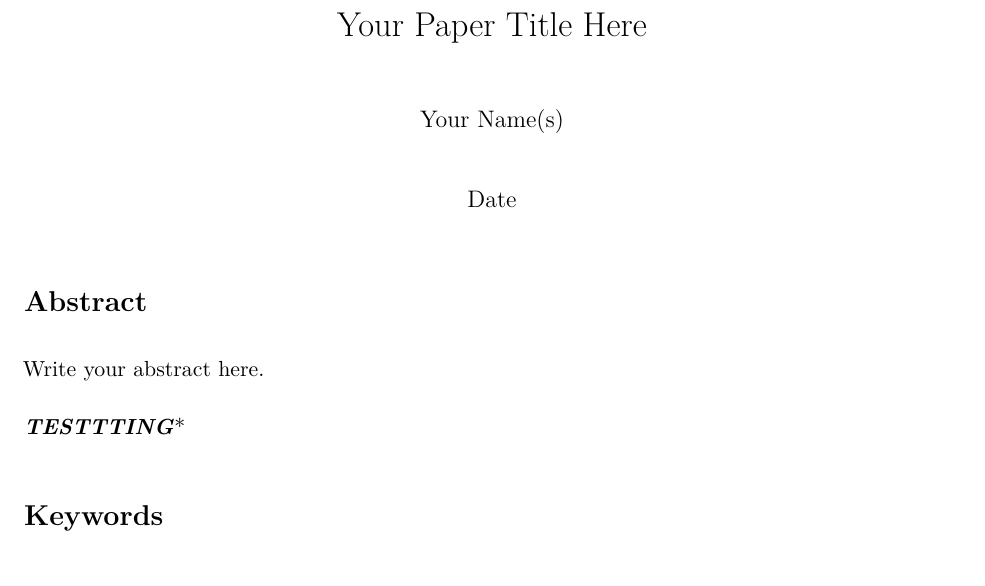
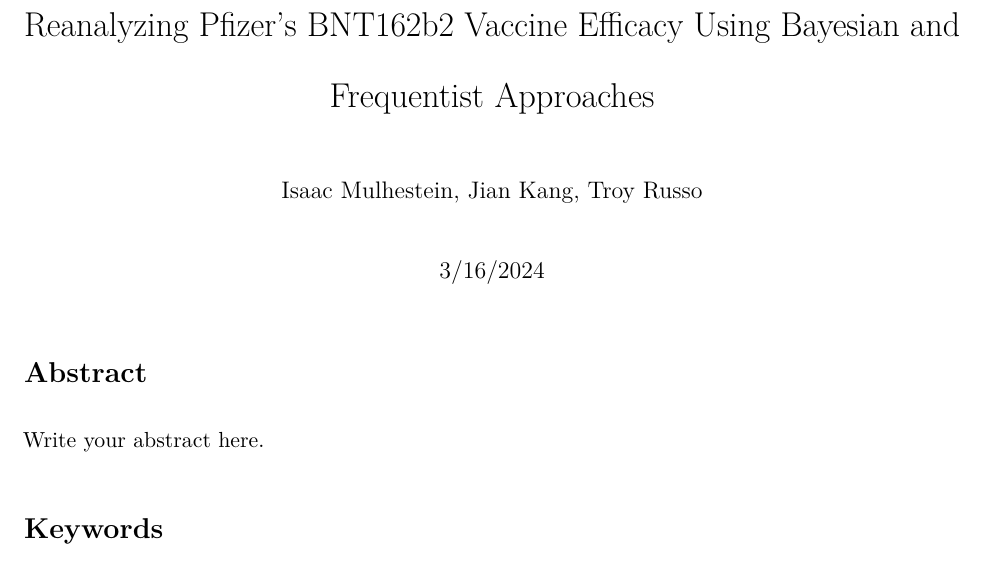
Before and after one commit to troyrusso/STAT342, an R Markdown document (Final Paper Template.Rmd): part of page 1 of 12, cut at the place of the change. Rendered offline with R 4.5, knitr and Pandoc, then LaTeX, with nearby package versions; some code elsewhere in the file could not run offline.

Commit message:
tentative title

```diff
--- a/Final Paper Template.Rmd
+++ b/Final Paper Template.Rmd
@@ -1,7 +1,7 @@
 ---
-title: "Your Paper Title Here"
-author: "Your Name(s)"
-date: Date
+title: "Reanalyzing Pfizer’s BNT162b2 Vaccine Efficacy Using Bayesian and Frequentist Approaches"
+author: "Isaac Mulhestein, Jian Kang, Troy Russo"
+date: 3/16/2024
 output: pdf_document
 urlcolor: blue
 header-includes:
@@ -33,7 +33,6 @@
 # Abstract
 Write your abstract here.
 
-***TESTTTING****
 
 # Keywords
 *Maximum Likelihood Estimation*, *Bayesian Beta-Binomial Model*, *Parametric Bootstrap*, *Likelihood Ratio Test*
```
